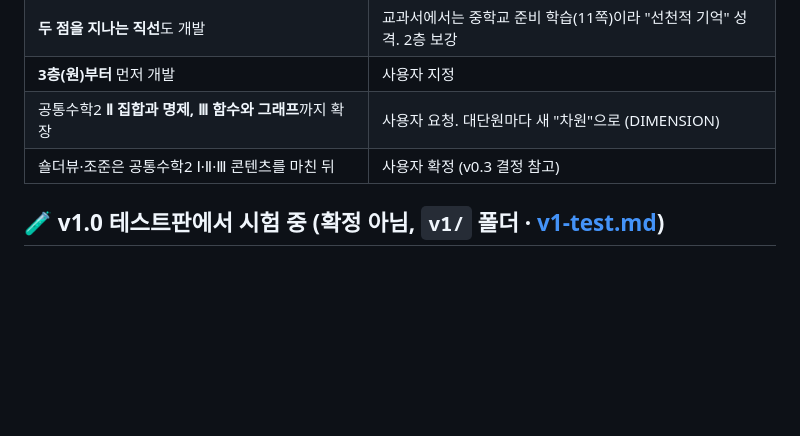
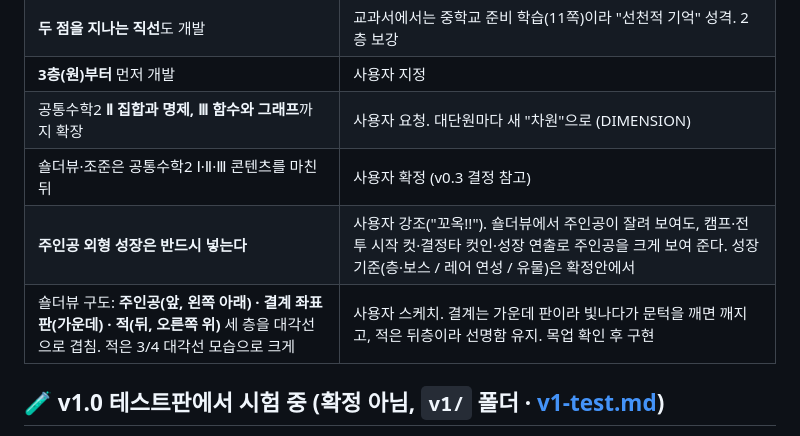
Before and after one commit to garzondesne-dot/DIMENSION-SLASHER, a Markdown page: docs/DECISIONS.md, the part around the change. GitHub-like rendering; blank space fills up the shorter version.

Commit message:
DECISIONS: 주인공 외형 성장 필수, 숄더뷰 3층 구도 (사용자 스케치) 기록
Claude-Session: https://claude.ai/code/session_018Haaf9zVAzJDZKeVMQhiK1

```diff
--- a/docs/DECISIONS.md
+++ b/docs/DECISIONS.md
@@ -165,6 +165,8 @@
 | **3층(원)부터** 먼저 개발 | 사용자 지정 |
 | 공통수학2 **Ⅱ 집합과 명제, Ⅲ 함수와 그래프**까지 확장 | 사용자 요청. 대단원마다 새 "차원"으로 (DIMENSION) |
 | 숄더뷰·조준은 공통수학2 Ⅰ·Ⅱ·Ⅲ 콘텐츠를 마친 뒤 | 사용자 확정 (v0.3 결정 참고) |
+| **주인공 외형 성장은 반드시 넣는다** | 사용자 강조("꼬옥!!"). 숄더뷰에서 주인공이 잘려 보여도, 캠프·전투 시작 컷·결정타 컷인·성장 연출로 주인공을 크게 보여 준다. 성장 기준(층·보스 / 레어 연성 / 유물)은 확정안에서 |
+| 숄더뷰 구도: **주인공(앞, 왼쪽 아래) · 결계 좌표판(가운데) · 적(뒤, 오른쪽 위)** 세 층을 대각선으로 겹침. 적은 3/4 대각선 모습으로 크게 | 사용자 스케치. 결계는 가운데 판이라 빛나다가 문턱을 깨면 깨지고, 적은 뒤층이라 선명함 유지. 목업 확인 후 구현 |
 
 ## 🧪 v1.0 테스트판에서 시험 중 (확정 아님, `v1/` 폴더 · [v1-test.md](v1-test.md))
 
```
